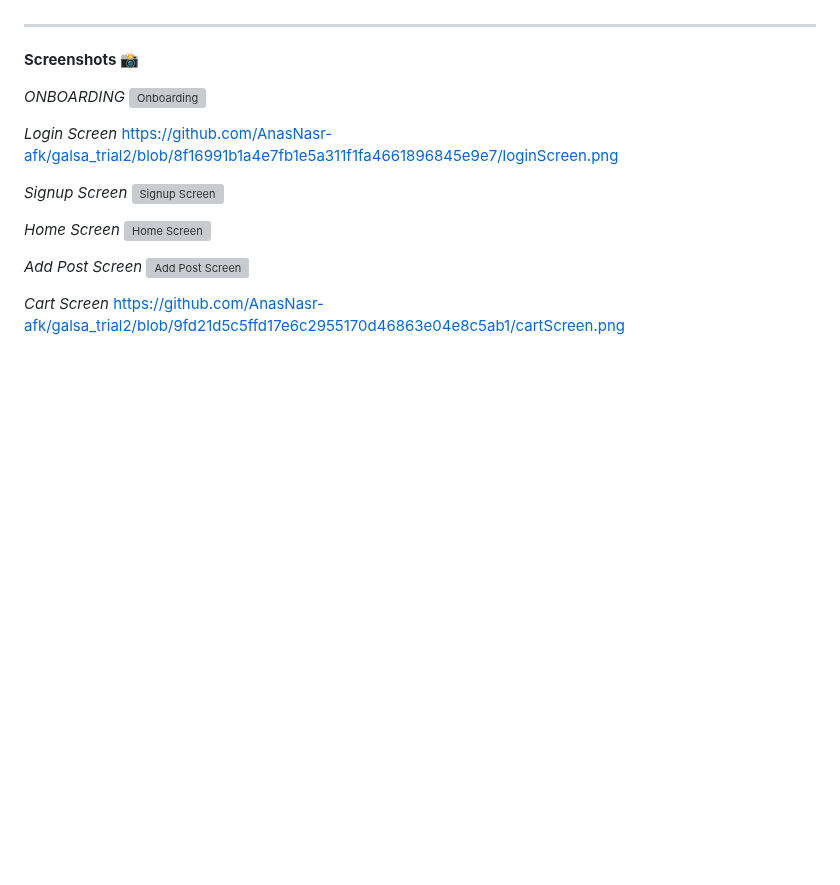
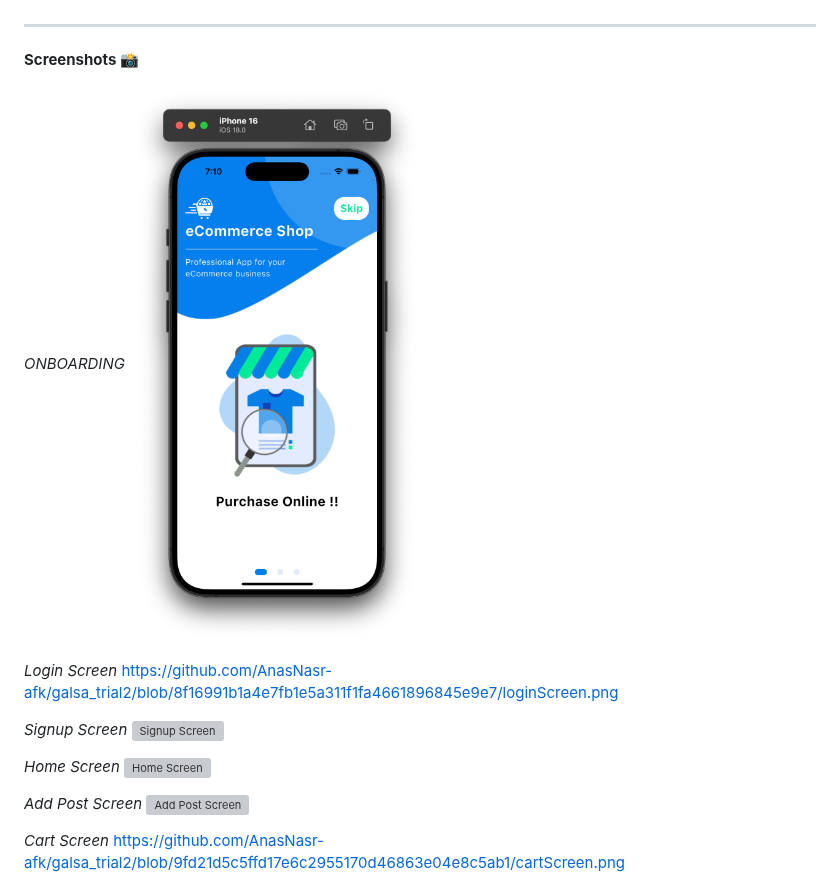
Before and after one commit to AnasNasr-afk/galsa_trial2, a Markdown page: README.md, the part around the change. Rendered like a GitHub page; blank space fills up the shorter version; grey boxes are pictures that could not be loaded.

```diff
--- a/README.md
+++ b/README.md
@@ -39,7 +39,7 @@ It is integrated with api for login and sign up validations.
 **Screenshots 📸**
 
 _ONBOARDING_
-![Onboarding]([assets/images/onBoardingScreen.png](https://github.com/AnasNasr-afk/galsa_trial2/blob/ac496895a9528585d8a4a9c69c87acf294cc05bf/onBoardingScreen.png))
+![Onboarding](https://github.com/AnasNasr-afk/galsa_trial2/raw/ac496895a9528585d8a4a9c69c87acf294cc05bf/onBoardingScreen.png)
 
 _Login Screen_
 https://github.com/AnasNasr-afk/galsa_trial2/blob/8f16991b1a4e7fb1e5a311f1fa4661896845e9e7/loginScreen.png
```
